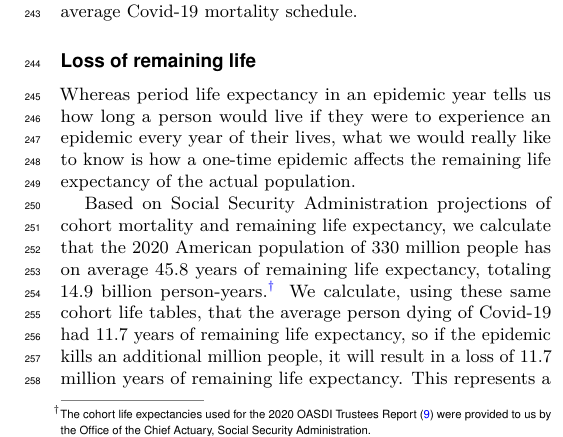
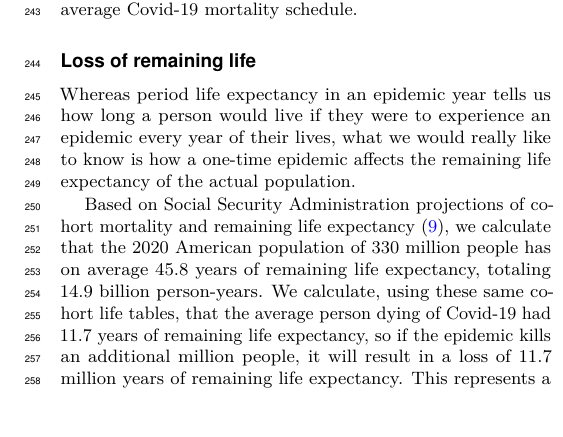
Before and after one commit to josh-goldstein-git/dempersp_covid_mortality, a LaTeX document (text_and_figs/gl_main.tex): part of one column of page 4 of 9 before the commit and part of one column of page 4 of 8 after it, cut so that both start at the same text, the shorter picture padded with empty space. Compiled offline with pdfLaTeX.

Commit message:
new .tex file

```diff
--- a/text_and_figs/gl_main.tex
+++ b/text_and_figs/gl_main.tex
@@ -394,13 +394,10 @@ epidemic affects the remaining life expectancy of the actual
 population.
 
 Based on Social Security Administration projections of cohort
-mortality and remaining life expectancy, we calculate that the 2020
-American population of 330 million people has on average 45.8 years of
-remaining life expectancy, totaling 14.9 billion
-person-years.\footnote{The cohort life expectancies used for the 2020
-  OASDI Trustees Report \cite{oact:2020} were provided to us by the
-  Office of the Chief Actuary, Social Security Administration.}  We
-calculate, using these same cohort life tables, that the average
-person dying of Covid-19 had 11.7 years of remaining life expectancy,
-so if the epidemic kills an additional million people, it will result
-in a loss of 11.7 million years of remaining life expectancy. This
+mortality and remaining life expectancy \cite{oact:2020}, we calculate
+that the 2020 American population of 330 million people has on average
+45.8 years of remaining life expectancy, totaling 14.9 billion
+person-years. We calculate, using these same cohort life tables, that
+the average person dying of Covid-19 had 11.7 years of remaining life
+expectancy, so if the epidemic kills an additional million people, it
+will result in a loss of 11.7 million years of remaining life
```
Also changed, not shown: text_and_figs/gl_main.pdf, text_and_figs/gl_main.tex (19 more changed lines), 4 other files.
